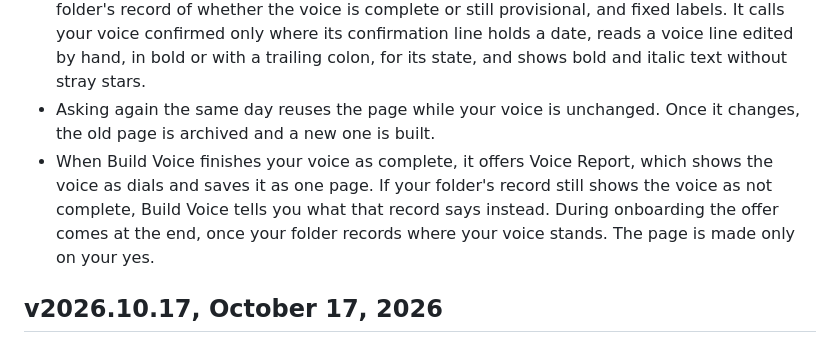
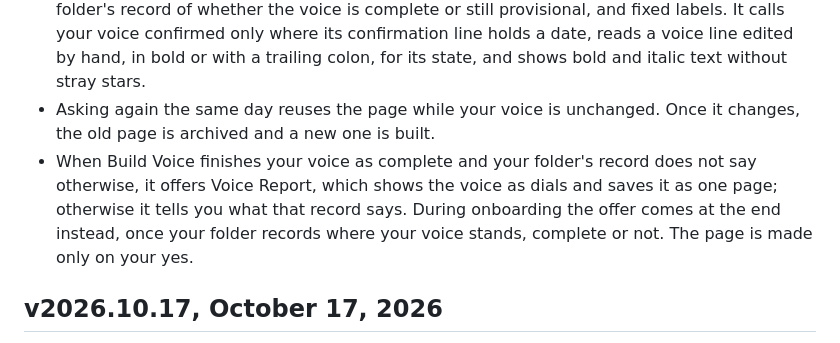
Before and after one commit to wisermethod/wiser, a Markdown page: CHANGELOG.md, the part around the change. Rendered like a GitHub page.

Commit message:
CHANGELOG Unreleased: the Build Voice offer line matches what Build Voice does, nit 4 of review round 2: it offers Voice Report when it finishes your voice as complete and your folder's record does not say otherwise, and otherwise tells you what that record says; during onboarding the offer comes at the end instead, complete or not. copy-check dashes passes on the line, its planted-dash control fired, and a U+2014 planted in a copy of the line was counted.
Co-Authored-By: Claude Opus 5.5 <noreply@anthropic.com>

```diff
--- a/CHANGELOG.md
+++ b/CHANGELOG.md
@@ -13,7 +13,7 @@ Changes before September 27, 2026 are in the commit history only.
 - New skill, Voice Report: ask to see your voice, for example "show me my voice" or "voice report", and get its dials for register, stance and rhythm. The dials appear in the conversation where the app can draw them; otherwise the page opens, or you get a link to it. The full page is saved in your folder's `work/onboarding/`, with a data file beside it.
 - The page shows only your voice file's own lines, the measurements you confirmed, your folder's record of whether the voice is complete or still provisional, and fixed labels. It calls your voice confirmed only where its confirmation line holds a date, reads a voice line edited by hand, in bold or with a trailing colon, for its state, and shows bold and italic text without stray stars.
 - Asking again the same day reuses the page while your voice is unchanged. Once it changes, the old page is archived and a new one is built.
-- When Build Voice finishes your voice as complete, it offers Voice Report, which shows the voice as dials and saves it as one page. If your folder's record still shows the voice as not complete, Build Voice tells you what that record says instead. During onboarding the offer comes at the end, once your folder records where your voice stands. The page is made only on your yes.
+- When Build Voice finishes your voice as complete and your folder's record does not say otherwise, it offers Voice Report, which shows the voice as dials and saves it as one page; otherwise it tells you what that record says. During onboarding the offer comes at the end instead, once your folder records where your voice stands, complete or not. The page is made only on your yes.
 
 ## v2026.10.17, October 17, 2026
 
```
